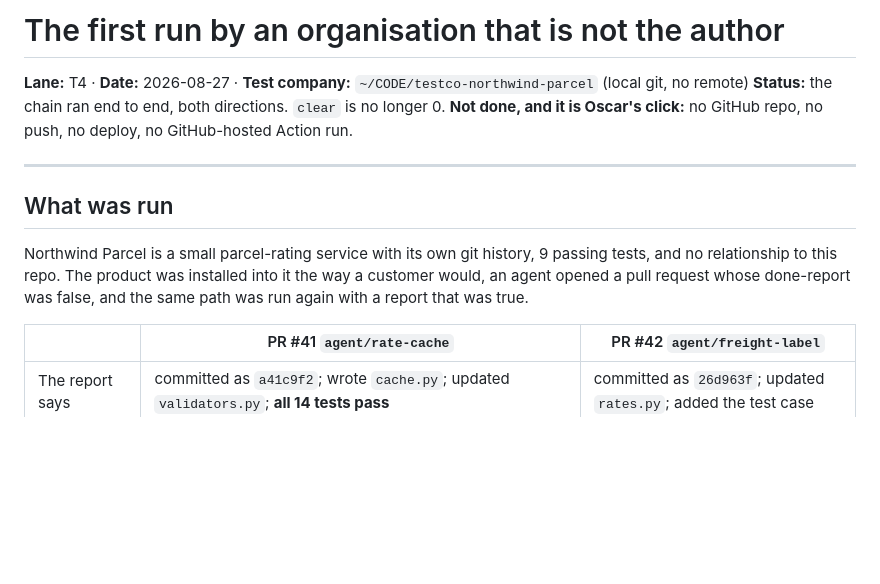
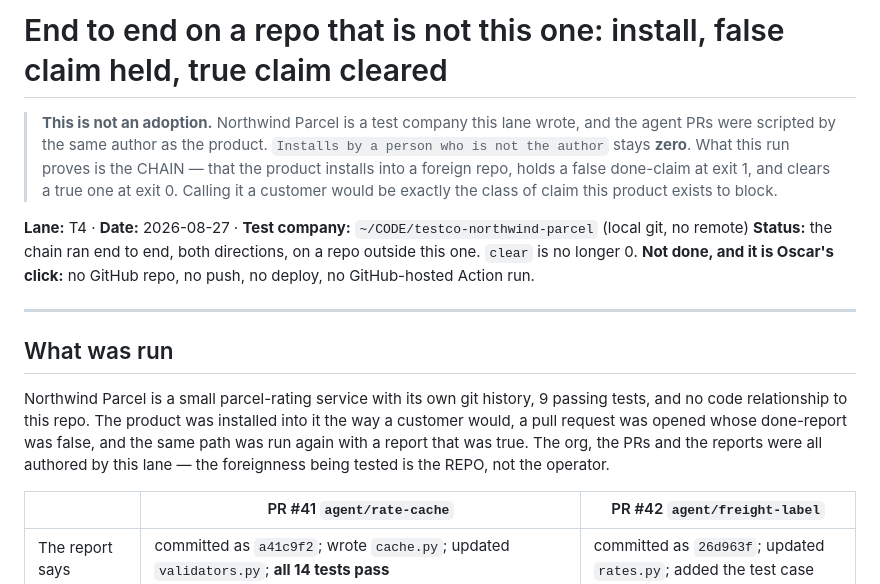
Before and after one commit to Morkeeth/agent-work-record-witness-ata, a Markdown page: docs/TESTCO-RUN-2026-08-27.md, the part around the change. Drawn GitHub-style; blank space fills up the shorter version.

Commit message:
The Northwind run is not an adoption, and the title said it was
The receipt was headed 'the first run by an organisation that is not
the author'. Northwind is a test company this lane wrote, and the agent
PRs were scripted by the same author as the product. That headline is
the exact class of claim the gate exists to block, and it would have
put a false line in front of a judge.

What the run proves is the chain: the product installs into a foreign
repo, holds a false done-claim at exit 1, and clears a true one at exit
0. Installs by a person who is not the author stays zero.

Co-Authored-By: Claude Opus 5 (1M context) <noreply@anthropic.com>
Claude-Session: https://claude.ai/code/session_01MS5iomniNWozqMjFTkLfUz

```diff
--- a/docs/TESTCO-RUN-2026-08-27.md
+++ b/docs/TESTCO-RUN-2026-08-27.md
@@ -1,7 +1,13 @@
-# The first run by an organisation that is not the author
+# End to end on a repo that is not this one: install, false claim held, true claim cleared
+
+> **This is not an adoption.** Northwind Parcel is a test company this lane wrote, and the agent PRs
+> were scripted by the same author as the product. `Installs by a person who is not the author`
+> stays **zero**. What this run proves is the CHAIN — that the product installs into a foreign repo,
+> holds a false done-claim at exit 1, and clears a true one at exit 0. Calling it a customer would
+> be exactly the class of claim this product exists to block.
 
 **Lane:** T4 · **Date:** 2026-08-27 · **Test company:** `~/CODE/testco-northwind-parcel` (local git, no remote)
-**Status:** the chain ran end to end, both directions. `clear` is no longer 0.
+**Status:** the chain ran end to end, both directions, on a repo outside this one. `clear` is no longer 0.
 **Not done, and it is Oscar's click:** no GitHub repo, no push, no deploy, no GitHub-hosted Action run.
 
 ---
@@ -9,9 +15,10 @@
 ## What was run
 
 Northwind Parcel is a small parcel-rating service with its own git history, 9 passing tests, and no
-relationship to this repo. The product was installed into it the way a customer would, an agent
-opened a pull request whose done-report was false, and the same path was run again with a report
-that was true.
+code relationship to this repo. The product was installed into it the way a customer would, a pull
+request was opened whose done-report was false, and the same path was run again with a report that
+was true. The org, the PRs and the reports were all authored by this lane — the foreignness being
+tested is the REPO, not the operator.
 
 | | PR #41 `agent/rate-cache` | PR #42 `agent/freight-label` |
 |---|---|---|
```
